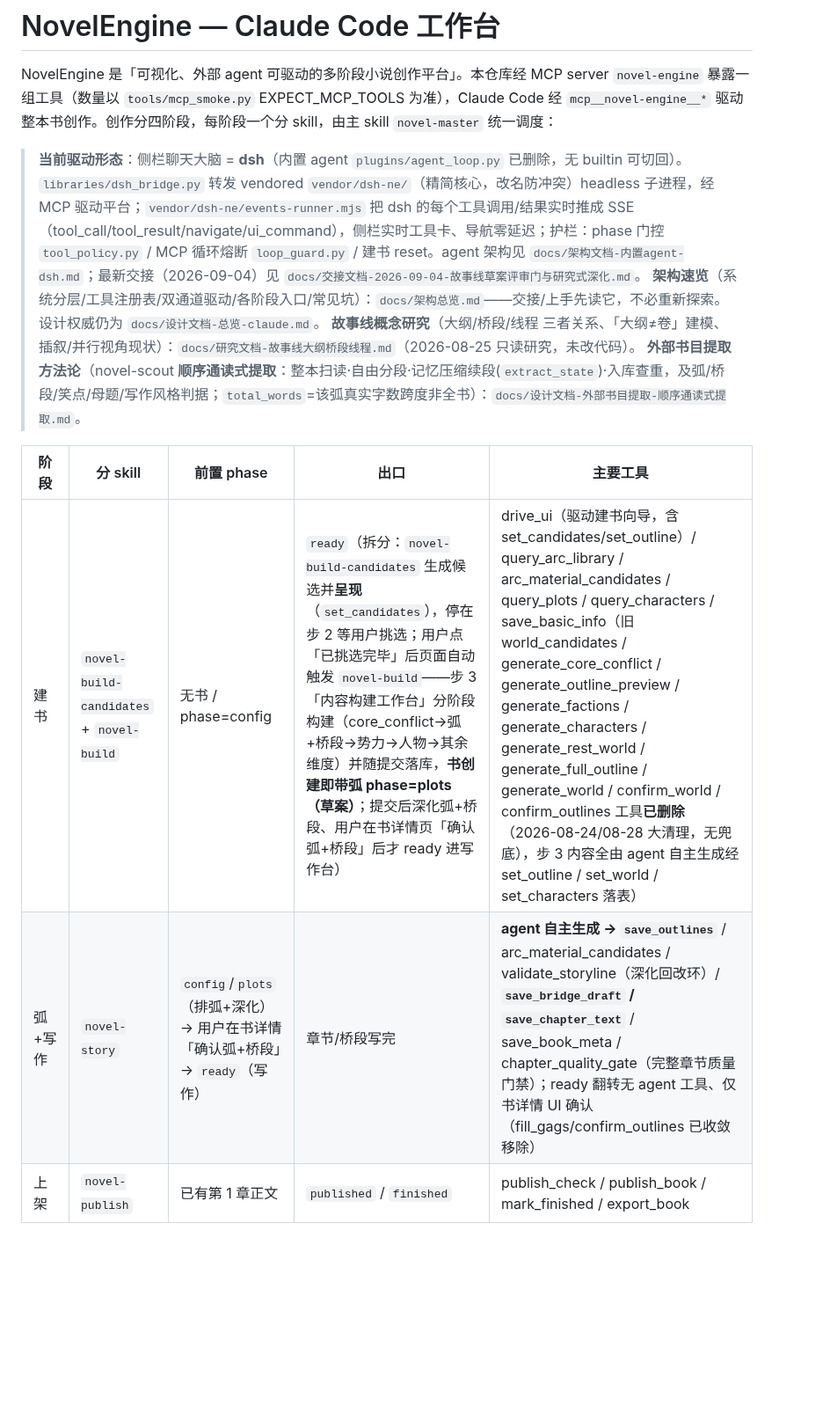
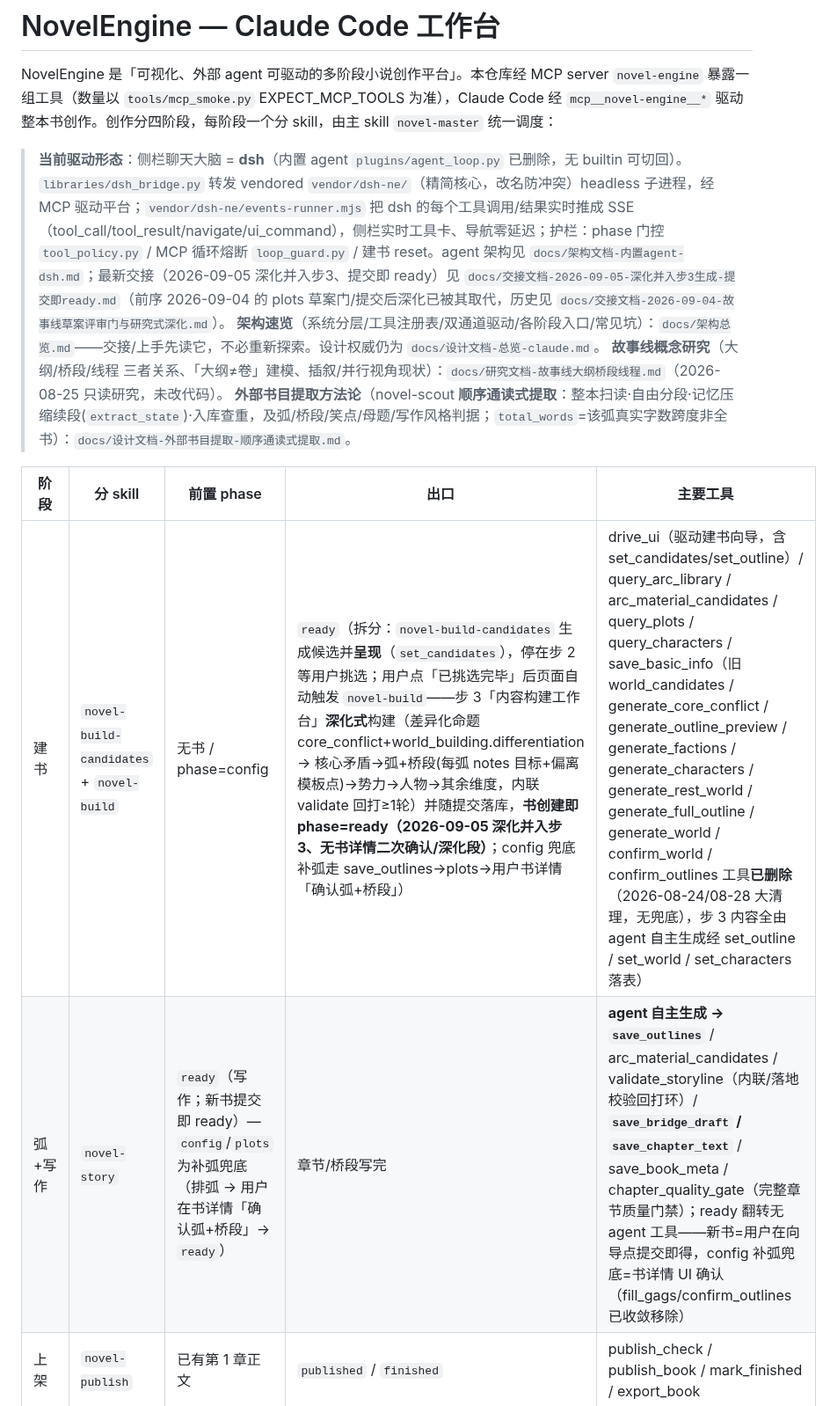
Before and after one commit to xsneser/fiction-factory, a Markdown page: CLAUDE.md, the part around one of its changes. Shown at 88% size. Rendered like a GitHub page; blank space fills up the shorter version.

Commit message:
docs: CLAUDE.md 同步「深化并入步3/提交即 ready」+ 新增 2026-09-05 交接文档
Co-Authored-By: Claude Code <noreply@anthropic.com>

```diff
--- a/CLAUDE.md
+++ b/CLAUDE.md
@@ -2,15 +2,15 @@
 
 NovelEngine 是「可视化、外部 agent 可驱动的多阶段小说创作平台」。本仓库经 MCP server `novel-engine` 暴露一组工具（数量以 `tools/mcp_smoke.py` EXPECT_MCP_TOOLS 为准），Claude Code 经 `mcp__novel-engine__*` 驱动整本书创作。创作分四阶段，每阶段一个分 skill，由主 skill `novel-master` 统一调度：
 
-> **当前驱动形态**：侧栏聊天大脑 = **dsh**（内置 agent `plugins/agent_loop.py` 已删除，无 builtin 可切回）。`libraries/dsh_bridge.py` 转发 vendored `vendor/dsh-ne/`（精简核心，改名防冲突）headless 子进程，经 MCP 驱动平台；`vendor/dsh-ne/events-runner.mjs` 把 dsh 的每个工具调用/结果实时推成 SSE（tool_call/tool_result/navigate/ui_command），侧栏实时工具卡、导航零延迟；护栏：phase 门控 `tool_policy.py` / MCP 循环熔断 `loop_guard.py` / 建书 reset。agent 架构见 `docs/架构文档-内置agent-dsh.md`；最新交接（2026-09-04）见 `docs/交接文档-2026-09-04-故事线草案评审门与研究式深化.md`。
+> **当前驱动形态**：侧栏聊天大脑 = **dsh**（内置 agent `plugins/agent_loop.py` 已删除，无 builtin 可切回）。`libraries/dsh_bridge.py` 转发 vendored `vendor/dsh-ne/`（精简核心，改名防冲突）headless 子进程，经 MCP 驱动平台；`vendor/dsh-ne/events-runner.mjs` 把 dsh 的每个工具调用/结果实时推成 SSE（tool_call/tool_result/navigate/ui_command），侧栏实时工具卡、导航零延迟；护栏：phase 门控 `tool_policy.py` / MCP 循环熔断 `loop_guard.py` / 建书 reset。agent 架构见 `docs/架构文档-内置agent-dsh.md`；最新交接（2026-09-05 深化并入步3、提交即 ready）见 `docs/交接文档-2026-09-05-深化并入步3生成-提交即ready.md`（前序 2026-09-04 的 plots 草案门/提交后深化已被其取代，历史见 `docs/交接文档-2026-09-04-故事线草案评审门与研究式深化.md`）。
 > **架构速览**（系统分层/工具注册表/双通道驱动/各阶段入口/常见坑）：`docs/架构总览.md`——交接/上手先读它，不必重新探索。设计权威仍为 `docs/设计文档-总览-claude.md`。
 > **故事线概念研究**（大纲/桥段/线程 三者关系、「大纲≠卷」建模、插叙/并行视角现状）：`docs/研究文档-故事线大纲桥段线程.md`（2026-08-25 只读研究，未改代码）。
 > **外部书目提取方法论**（novel-scout **顺序通读式提取**：整本扫读·自由分段·记忆压缩续段(`extract_state`)·入库查重，及弧/桥段/笑点/母题/写作风格判据；`total_words`=该弧真实字数跨度非全书）：`docs/设计文档-外部书目提取-顺序通读式提取.md`。
 
 | 阶段 | 分 skill | 前置 phase | 出口 | 主要工具 |
 |---|---|---|---|---|
-| 建书 | `novel-build-candidates` + `novel-build` | 无书 / phase=config | `ready`（拆分：`novel-build-candidates` 生成候选并**呈现**（`set_candidates`），停在步 2 等用户挑选；用户点「已挑选完毕」后页面自动触发 `novel-build`——步 3「内容构建工作台」分阶段构建（core_conflict→弧+桥段→势力→人物→其余维度）并随提交落库，**书创建即带弧 phase=plots（草案）**；提交后深化弧+桥段、用户在书详情页「确认弧+桥段」后才 ready 进写作台） | drive_ui（驱动建书向导，含 set_candidates/set_outline）/ query_arc_library / arc_material_candidates / query_plots / query_characters / save_basic_info（旧 world_candidates / generate_core_conflict / generate_outline_preview / generate_factions / generate_characters / generate_rest_world / generate_full_outline / generate_world / confirm_world / confirm_outlines 工具**已删除**（2026-08-24/08-28 大清理，无兜底），步 3 内容全由 agent 自主生成经 set_outline / set_world / set_characters 落表） |
-| 弧+写作 | `novel-story` | `config`/`plots`（排弧+深化）→ 用户在书详情「确认弧+桥段」→ `ready`（写作） | 章节/桥段写完 | **agent 自主生成 → `save_outlines`** / arc_material_candidates / validate_storyline（深化回改环）/ **`save_bridge_draft` / `save_chapter_text`** / save_book_meta / chapter_quality_gate（完整章节质量门禁）；ready 翻转无 agent 工具、仅书详情 UI 确认（fill_gags/confirm_outlines 已收敛移除） |
+| 建书 | `novel-build-candidates` + `novel-build` | 无书 / phase=config | `ready`（拆分：`novel-build-candidates` 生成候选并**呈现**（`set_candidates`），停在步 2 等用户挑选；用户点「已挑选完毕」后页面自动触发 `novel-build`——步 3「内容构建工作台」**深化式**构建（差异化命题 core_conflict+world_building.differentiation → 核心矛盾→弧+桥段(每弧 notes 目标+偏离模板点)→势力→人物→其余维度，内联 validate 回打≥1轮）并随提交落库，**书创建即 phase=ready（2026-09-05 深化并入步3、无书详情二次确认/深化段）**；config 兜底补弧走 save_outlines→plots→用户书详情「确认弧+桥段」） | drive_ui（驱动建书向导，含 set_candidates/set_outline）/ query_arc_library / arc_material_candidates / query_plots / query_characters / save_basic_info（旧 world_candidates / generate_core_conflict / generate_outline_preview / generate_factions / generate_characters / generate_rest_world / generate_full_outline / generate_world / confirm_world / confirm_outlines 工具**已删除**（2026-08-24/08-28 大清理，无兜底），步 3 内容全由 agent 自主生成经 set_outline / set_world / set_characters 落表） |
+| 弧+写作 | `novel-story` | `ready`（写作；新书提交即 ready）— `config`/`plots` 为补弧兜底（排弧 → 用户在书详情「确认弧+桥段」→ `ready`） | 章节/桥段写完 | **agent 自主生成 → `save_outlines`** / arc_material_candidates / validate_storyline（内联/落地校验回打环）/ **`save_bridge_draft` / `save_chapter_text`** / save_book_meta / chapter_quality_gate（完整章节质量门禁）；ready 翻转无 agent 工具——新书=用户在向导点提交即得，config 补弧兜底=书详情 UI 确认（fill_gags/confirm_outlines 已收敛移除） |
 | 上架 | `novel-publish` | 已有第 1 章正文 | `published` / `finished` | publish_check / publish_book / mark_finished / export_book |
 
 ## 发现与编排规则
```
Also changed, not shown: other parts of CLAUDE.md (+1 -1 lines), docs/交接文档-2026-09-05-深化并入步3生成-提交即ready.md (added, +73 -0 lines).
